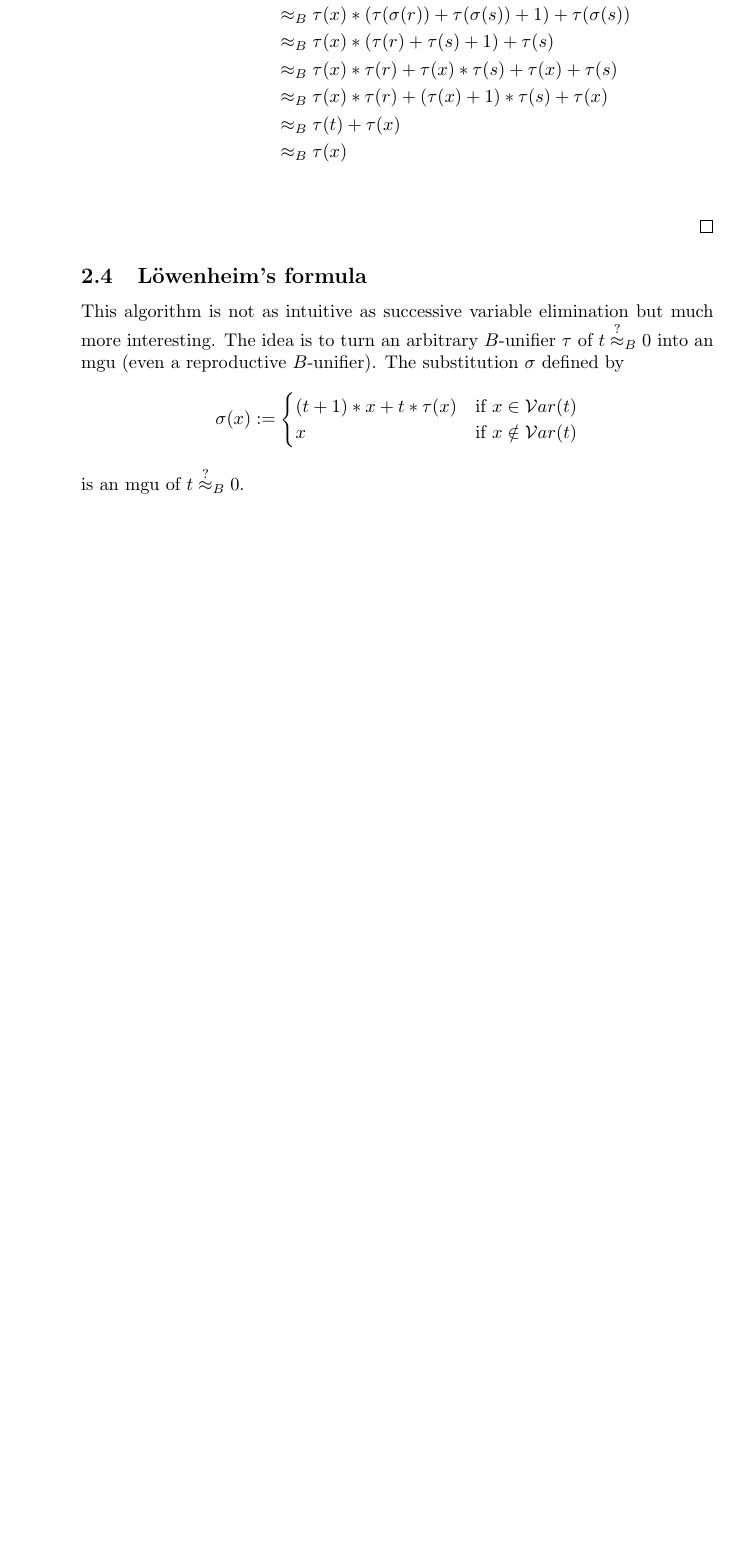
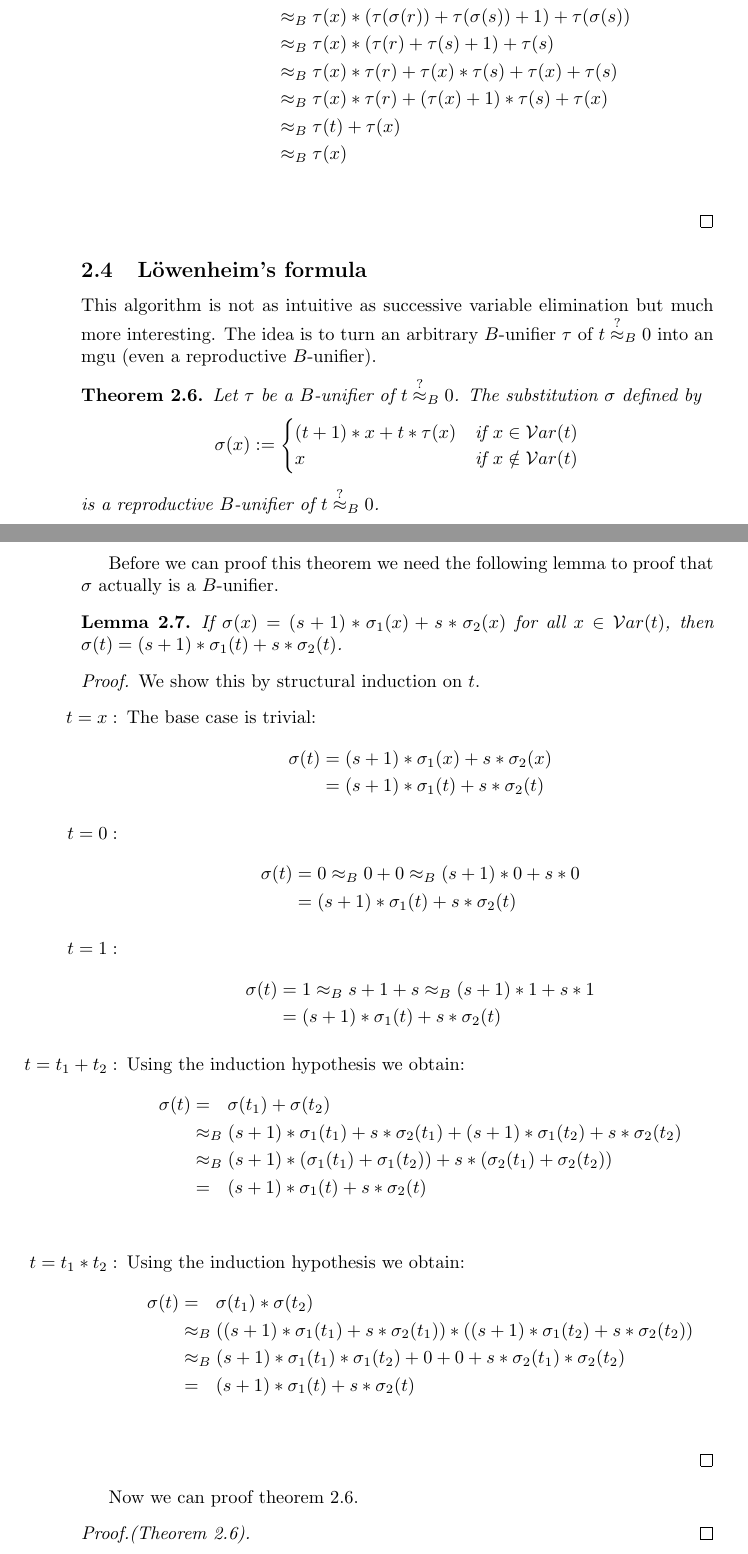
Before and after one commit to Zerwas/Work, a LaTeX document (Hauptseminar TRS/00.BR-Unifiaction.tex, which reads Hauptseminar TRS/03.Boolean_Rings.tex): part of page 11 of 11 before the commit and two parts of pages 11 and 12 of 12 after it, the two joined at a grey line, cut so that both start at the same text, the shorter picture padded with empty space. Compiled offline with pdfLaTeX.

Commit message:
lemma 2.7 proof

```diff
--- a/Hauptseminar TRS/03.Boolean_Rings.tex
+++ b/Hauptseminar TRS/03.Boolean_Rings.tex
@@ -303,12 +303,61 @@
 		\end{proof}
 		%TODO outtro+example
 		\subsection{Löwenheim's formula}
-		This algorithm is not as intuitive as successive variable elimination but much more interesting. The idea is to turn an arbitrary $B$-unifier $\tau$ of $t\approxq_B0$ into an mgu (even a reproductive $B$-unifier). The substitution $\sigma$ defined by
+		This algorithm is not as intuitive as successive variable elimination but much more interesting. The idea is to turn an arbitrary $B$-unifier $\tau$ of $t\approxq_B0$ into an mgu (even a reproductive $B$-unifier).
+		\begin{theorem}\label{lowenheim}
+		Let $\tau$ be a $B$-unifier of $t\approxq_B0$. The substitution $\sigma$ defined by
 		\begin{align*}
 		\sigma(x):=\begin{cases}
 		(t+1)*x+t*\tau(x) &\text{if }x\in\mathcal{V}ar(t) \\
 		x &\text{if }x\notin\mathcal{V}ar(t)
 		\end{cases}
 		\end{align*}
-		is an mgu of $t\approxq_B0$.
+		is a reproductive $B$-unifier of $t\approxq_B0$.
+		\end{theorem}
+		Before we can proof this theorem we need the following lemma to proof that $\sigma$ actually is a $B$-unifier.
+		\begin{lemma}
+		If $\sigma(x)=(s+1)*\sigma_1(x)+s*\sigma_2(x)$ for all $x\in\mathcal{V}ar(t)$, then $\sigma(t)=(s+1)*\sigma_1(t)+s*\sigma_2(t)$.
+		\end{lemma}
+		\begin{proof}
+		We show this by structural induction on $t$.
+		\begin{itemize}
+		\item[$t=x:$]The base case is trivial:
+				\begin{align*}
+				\sigma(t)&=(s+1)*\sigma_1(x)+s*\sigma_2(x)\\
+				&=(s+1)*\sigma_1(t)+s*\sigma_2(t)
+				\end{align*}
+		\item[$t=0:$]
+				\begin{align*}
+				\sigma(t)&=0
+				\approx_B0+0
+				\approx_B(s+1)*0+s*0\\
+				&=(s+1)*\sigma_1(t)+s*\sigma_2(t)
+				\end{align*}
+		\item[$t=1:$]
+				\begin{align*}
+				\sigma(t)&=1
+				\approx_Bs+1+s
+				\approx_B(s+1)*1+s*1\\
+				&=(s+1)*\sigma_1(t)+s*\sigma_2(t)
+				\end{align*}
+		\item[$t=t_1+t_2:$]Using the induction hypothesis we obtain:
+				\begin{align*}
+				\sigma(t)&=\ \ \sigma(t_1)+\sigma(t_2)\\
+				&\approx_B(s+1)*\sigma_1(t_1)+s*\sigma_2(t_1)+(s+1)*\sigma_1(t_2)+s*\sigma_2(t_2)\\
+				&\approx_B(s+1)*(\sigma_1(t_1)+\sigma_1(t_2))+s*(\sigma_2(t_1)+\sigma_2(t_2))\\
+				&=\ \ (s+1)*\sigma_1(t)+s*\sigma_2(t)\\
+				\end{align*}
+		\item[$t=t_1*t_2:$]Using the induction hypothesis we obtain:
+				\begin{align*}
+				\sigma(t)&=\ \ \sigma(t_1)*\sigma(t_2)\\
+				&\approx_B((s+1)*\sigma_1(t_1)+s*\sigma_2(t_1))*((s+1)*\sigma_1(t_2)+s*\sigma_2(t_2))\\
+				&\approx_B(s+1)*\sigma_1(t_1)*\sigma_1(t_2)+0+0+s*\sigma_2(t_1)*\sigma_2(t_2)\\
+				&=\ \ (s+1)*\sigma_1(t)+s*\sigma_2(t)\\
+				\end{align*}
+		\end{itemize}
+		\end{proof}
+		Now we can proof theorem \ref{lowenheim}.
+		\begin{proof}[Proof.(Theorem \ref{lowenheim})]
+
+		\end{proof}
 		%TODO in Löwenheims formular in example show that the different mgus are reproductive (in \eqClass)
```
Also changed, not shown: Hauptseminar TRS/00.BR-Unifiaction.pdf, Hauptseminar TRS/03.Boolean_Rings.tex (6 more changed lines).
